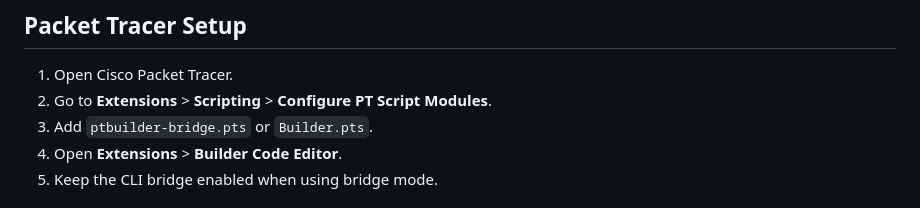
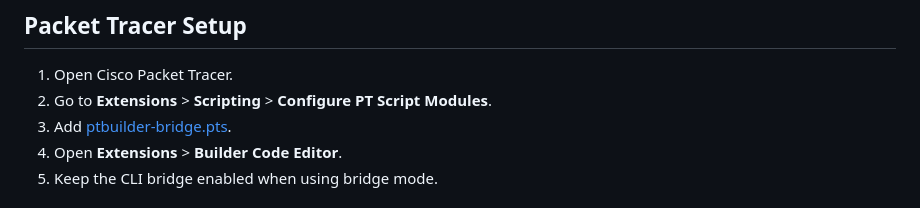
Before and after one commit to Baixu22/PTBuilder-main, a Markdown page: README.md, the part around the change. GitHub-like rendering.

Commit message:
Update README bridge package link

```diff
--- a/README.md
+++ b/README.md
@@ -57,7 +57,7 @@ Use `--pt-path` when Packet Tracer is installed somewhere else.
 
 1. Open Cisco Packet Tracer.
 2. Go to **Extensions** > **Scripting** > **Configure PT Script Modules**.
-3. Add `ptbuilder-bridge.pts` or `Builder.pts`.
+3. Add [ptbuilder-bridge.pts](ptbuilder-bridge.pts).
 4. Open **Extensions** > **Builder Code Editor**.
 5. Keep the CLI bridge enabled when using bridge mode.
 
```
